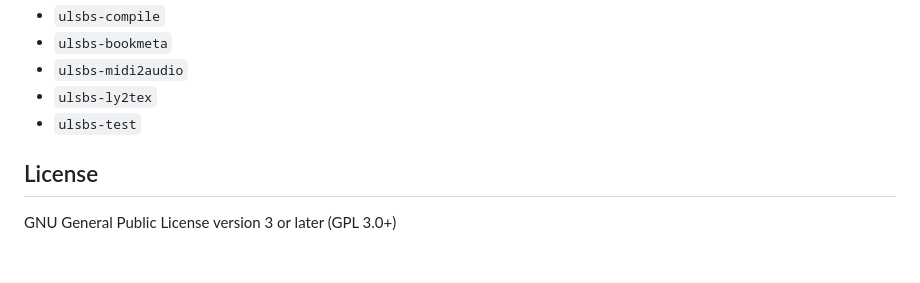
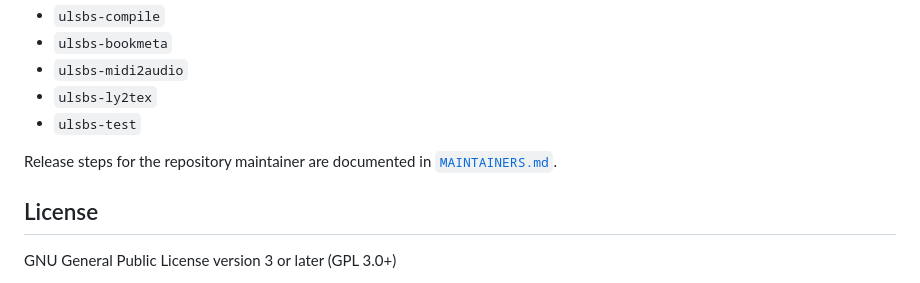
Before and after one commit to unilaiva/ulsbs, a Markdown page: README.md, the part around the change. Rendered like a GitHub page; blank space fills up the shorter version.

```diff
--- a/README.md
+++ b/README.md
@@ -994,6 +994,9 @@ The main wrapper scripts are:
 - `ulsbs-ly2tex`
 - `ulsbs-test`
 
+Release steps for the repository maintainer are documented in
+[`MAINTAINERS.md`](MAINTAINERS.md).
+
 
 ## License
 
```
Also changed, not shown: MAINTAINERS.md (added, +99 -0 lines).
